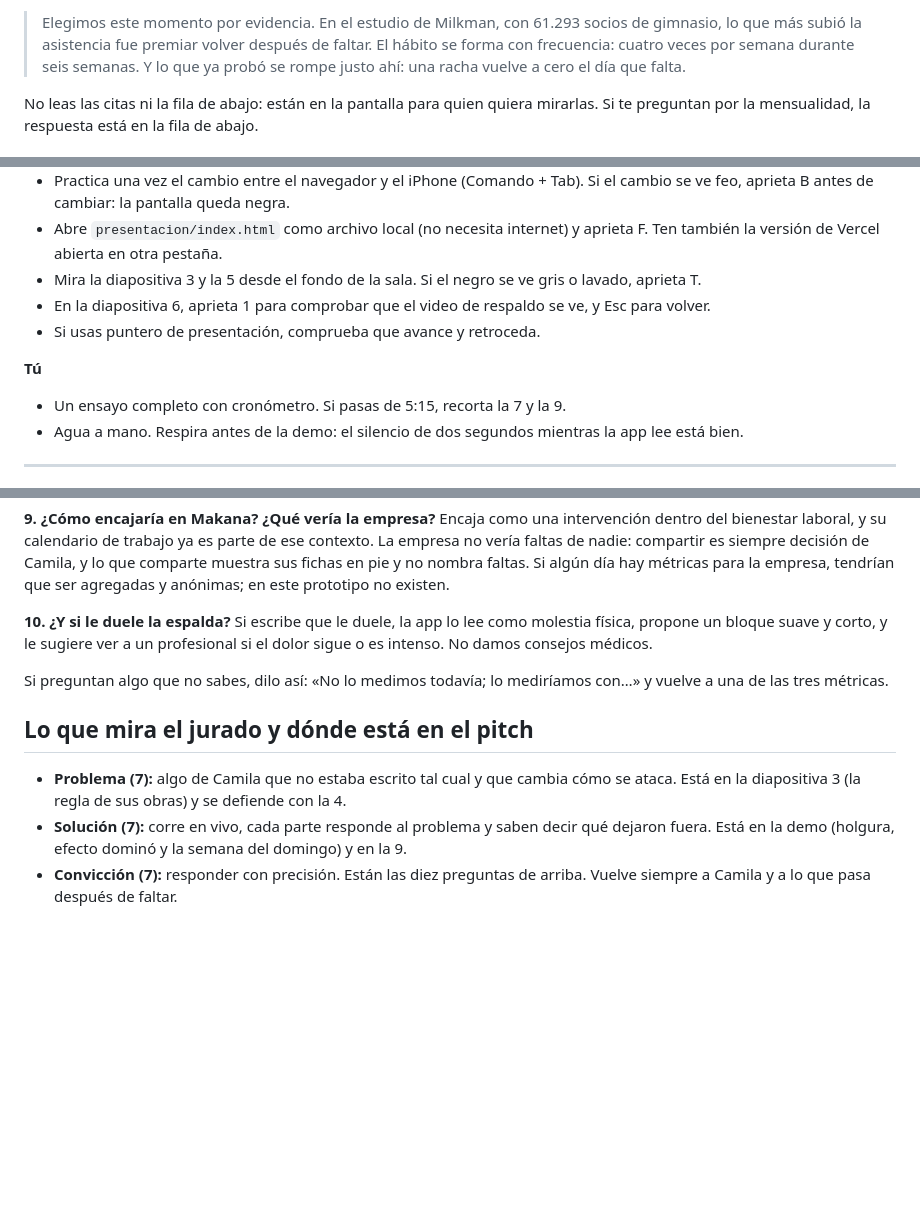
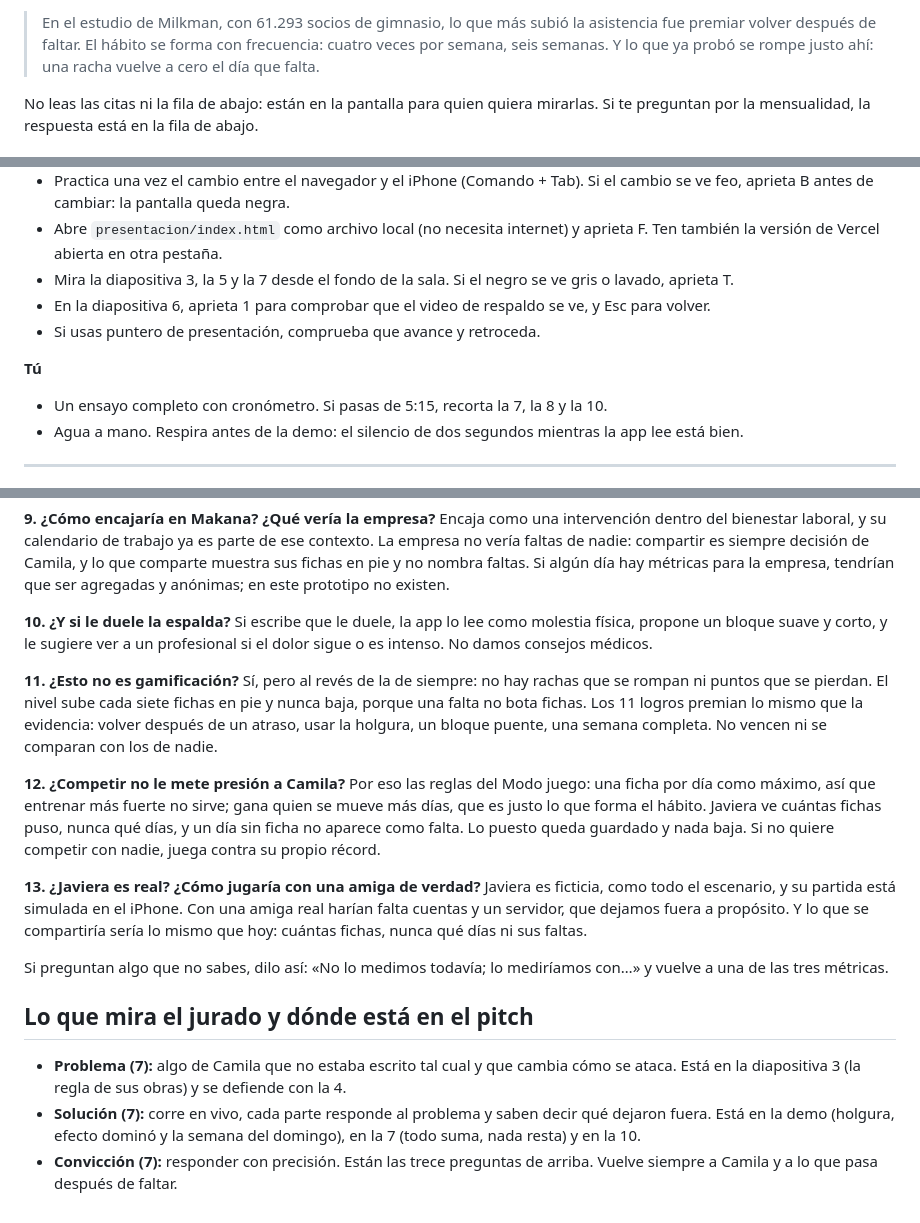
Before and after one commit to jpmeniconi/efecto-domino, a Markdown page: presentacion/guion.md, 3 parts joined by grey strips. GitHub-like rendering; blank space fills up the shorter version.

```diff
--- a/presentacion/guion.md
+++ b/presentacion/guion.md
@@ -58,5 +59,5 @@ Esta es la diapositiva que el jurado premia con un 7 en «Problema»: algo de Ca
 
-> Elegimos este momento por evidencia. En el estudio de Milkman, con 61.293 socios de gimnasio, lo que más subió la asistencia fue premiar volver después de faltar. El hábito se forma con frecuencia: cuatro veces por semana durante seis semanas. Y lo que ya probó se rompe justo ahí: una racha vuelve a cero el día que falta.
+> En el estudio de Milkman, con 61.293 socios de gimnasio, lo que más subió la asistencia fue premiar volver después de faltar. El hábito se forma con frecuencia: cuatro veces por semana, seis semanas. Y lo que ya probó se rompe justo ahí: una racha vuelve a cero el día que falta.
 
 No leas las citas ni la fila de abajo: están en la pantalla para quien quiera mirarlas. Si te preguntan por la mensualidad, la respuesta está en la fila de abajo.
 
@@ -155,13 +162,13 @@ Quédate en esta diapositiva durante las preguntas: tiene el QR del repo.
 - Prueba cómo se ve el iPhone en la pantalla. Lo más firme es por cable: QuickTime Player → Archivo → Nueva grabación de película → en la flecha junto al botón rojo, elige el iPhone como cámara, y pásalo a pantalla completa. Si el proyector tiene una segunda entrada, un adaptador USB‑C a HDMI directo del iPhone también sirve.
 - Practica una vez el cambio entre el navegador y el iPhone (Comando + Tab). Si el cambio se ve feo, aprieta B antes de cambiar: la pantalla queda negra.
 - Abre `presentacion/index.html` como archivo local (no necesita internet) y aprieta F. Ten también la versión de Vercel abierta en otra pestaña.
-- Mira la diapositiva 3 y la 5 desde el fondo de la sala. Si el negro se ve gris o lavado, aprieta T.
+- Mira la diapositiva 3, la 5 y la 7 desde el fondo de la sala. Si el negro se ve gris o lavado, aprieta T.
 - En la diapositiva 6, aprieta 1 para comprobar que el video de respaldo se ve, y Esc para volver.
 - Si usas puntero de presentación, comprueba que avance y retroceda.
 
 **Tú**
 
-- Un ensayo completo con cronómetro. Si pasas de 5:15, recorta la 7 y la 9.
+- Un ensayo completo con cronómetro. Si pasas de 5:15, recorta la 7, la 8 y la 10.
 - Agua a mano. Respira antes de la demo: el silencio de dos segundos mientras la app lee está bien.
 
 ---
@@ -200,10 +207,19 @@ Encaja como una intervención dentro del bienestar laboral, y su calendario de t
 **10. ¿Y si le duele la espalda?**
 Si escribe que le duele, la app lo lee como molestia física, propone un bloque suave y corto, y le sugiere ver a un profesional si el dolor sigue o es intenso. No damos consejos médicos.
 
+**11. ¿Esto no es gamificación?**
+Sí, pero al revés de la de siempre: no hay rachas que se rompan ni puntos que se pierdan. El nivel sube cada siete fichas en pie y nunca baja, porque una falta no bota fichas. Los 11 logros premian lo mismo que la evidencia: volver después de un atraso, usar la holgura, un bloque puente, una semana completa. No vencen ni se comparan con los de nadie.
+
+**12. ¿Competir no le mete presión a Camila?**
+Por eso las reglas del Modo juego: una ficha por día como máximo, así que entrenar más fuerte no sirve; gana quien se mueve más días, que es justo lo que forma el hábito. Javiera ve cuántas fichas puso, nunca qué días, y un día sin ficha no aparece como falta. Lo puesto queda guardado y nada baja. Si no quiere competir con nadie, juega contra su propio récord.
+
+**13. ¿Javiera es real? ¿Cómo jugaría con una amiga de verdad?**
+Javiera es ficticia, como todo el escenario, y su partida está simulada en el iPhone. Con una amiga real harían falta cuentas y un servidor, que dejamos fuera a propósito. Y lo que se compartiría sería lo mismo que hoy: cuántas fichas, nunca qué días ni sus faltas.
+
 Si preguntan algo que no sabes, dilo así: «No lo medimos todavía; lo mediríamos con…» y vuelve a una de las tres métricas.
 
 ## Lo que mira el jurado y dónde está en el pitch
 
 - **Problema (7):** algo de Camila que no estaba escrito tal cual y que cambia cómo se ataca. Está en la diapositiva 3 (la regla de sus obras) y se defiende con la 4.
-- **Solución (7):** corre en vivo, cada parte responde al problema y saben decir qué dejaron fuera. Está en la demo (holgura, efecto dominó y la semana del domingo) y en la 9.
-- **Convicción (7):** responder con precisión. Están las diez preguntas de arriba. Vuelve siempre a Camila y a lo que pasa después de faltar.
+- **Solución (7):** corre en vivo, cada parte responde al problema y saben decir qué dejaron fuera. Está en la demo (holgura, efecto dominó y la semana del domingo), en la 7 (todo suma, nada resta) y en la 10.
+- **Convicción (7):** responder con precisión. Están las trece preguntas de arriba. Vuelve siempre a Camila y a lo que pasa después de faltar.
```
Also changed, not shown: other parts of presentacion/guion.md (+27 -20 lines).
